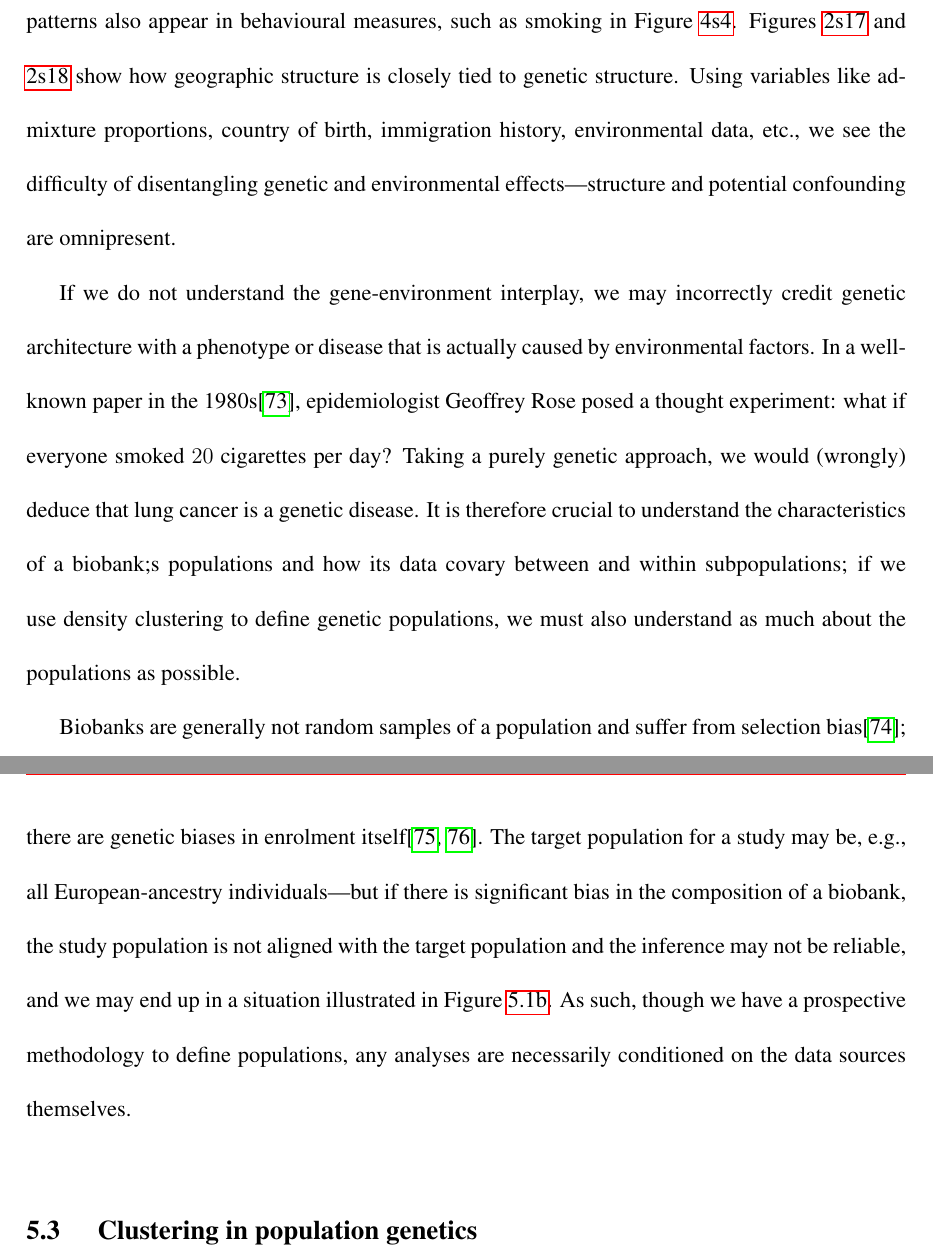
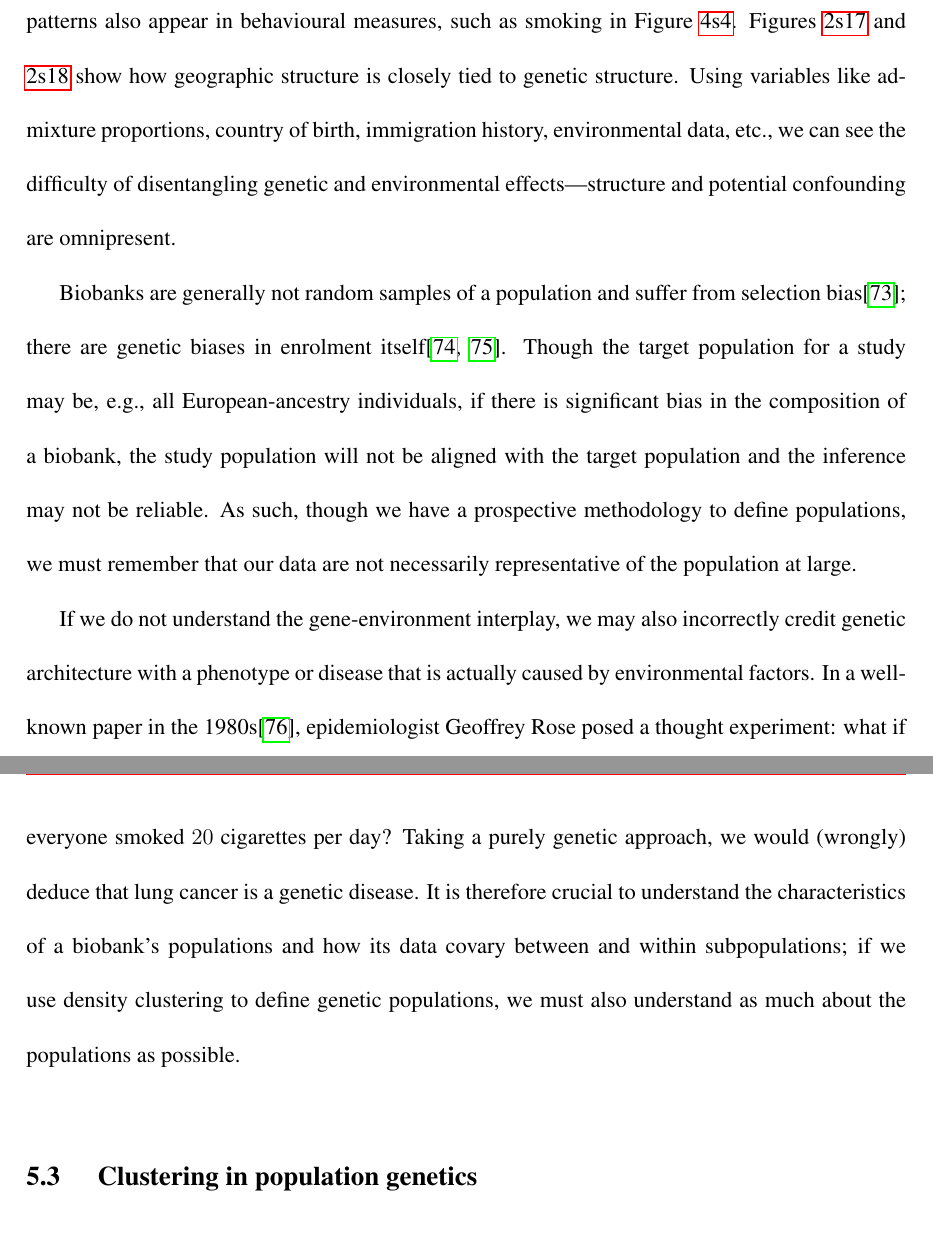
Before and after one commit to diazale/phd_thesis, a LaTeX thesis (main.tex, which reads base/conclusion/discussion.tex): two parts of pages 236 and 237 of 250, joined at a grey line, cut so that both start at the same text, the shorter picture padded with empty space. Compiled offline with pdfLaTeX.

Commit message:
checkpoint

```diff
--- a/base/conclusion/discussion.tex
+++ b/base/conclusion/discussion.tex
@@ -33,11 +33,11 @@ In inferential statistics, we require some definition of a ``population''. To es
 
 Unlike methods that try to, e.g., harmonize labels with genetic data, the density clustering approach is label-agnostic. This is beneficial when there is differential response in identification, as we saw in \hyperref[chap:chapter4]{Chapter 4}  with many individuals from non-majority populations simply identifying as ``other''. There is currently a significant bias in genomic studies, with a tendency to discard data from non-European populations, often citing concerns over low sample sizes or issues with population structure\citep{ben-eghan_dont_2020}. Approximately $86\%$ of genomic studies by 2021 were based on individuals of European ancestry, an increase from $81\%$ in 2016\citep{fatumo_roadmap_2022,kaplan_polygenic_2022}. Using UMAP and density clustering presents an avenue to boost sample sizes and include a more diverse array of populations in studies by not depending on clustering that is, essentially, based on population labels.
 
-Biobanks are as complex as they are rich. Across visualizations in \hyperref[chap:chapter2]{Chapters~2} and \hyperref[chap:chapter4]{4}, we see patterns. Some appear quickly at the population level, as in Figure~\ref{fig:fig6} where we see population-level differences in height and blood cell count; others require iterative smoothing, such as  Figure~\ref{fig:smoothed_phenos} where we see residual structure in phenotypes after removing the effects of the top $40$ PCs. These patterns also appear in behavioural measures, such as smoking in Figure~\ref{fig:supp_ukb_smoking}. Figures~\ref{fig:supp_montage_ukbb_ns} and \ref{fig:supp_montage_ukbb_ew} show how geographic structure is closely tied to genetic structure. Using variables like admixture proportions, country of birth, immigration history, environmental data, etc., we see the difficulty of disentangling genetic and environmental effects---structure and potential confounding are omnipresent.
+Biobanks are as complex as they are rich. Across visualizations in \hyperref[chap:chapter2]{Chapters~2} and \hyperref[chap:chapter4]{4}, we see patterns. Some appear quickly at the population level, as in Figure~\ref{fig:fig6} where we see population-level differences in height and blood cell count; others require iterative smoothing, such as  Figure~\ref{fig:smoothed_phenos} where we see residual structure in phenotypes after removing the effects of the top $40$ PCs. These patterns also appear in behavioural measures, such as smoking in Figure~\ref{fig:supp_ukb_smoking}. Figures~\ref{fig:supp_montage_ukbb_ns} and \ref{fig:supp_montage_ukbb_ew} show how geographic structure is closely tied to genetic structure. Using variables like admixture proportions, country of birth, immigration history, environmental data, etc., we can see the difficulty of disentangling genetic and environmental effects---structure and potential confounding are omnipresent.
 
-If we do not understand the gene-environment interplay, we may incorrectly credit genetic architecture with a phenotype or disease that is actually caused by environmental factors. In a well-known paper in the 1980s\citep{rose_sick_2001}, epidemiologist Geoffrey Rose posed a thought experiment: what if everyone smoked $20$ cigarettes per day? Taking a purely genetic approach, we would (wrongly) deduce that lung cancer is a genetic disease. It is therefore crucial to understand the characteristics of a biobank;s populations and how its data covary between and within subpopulations; if we use density clustering to define genetic populations, we must also understand as much about the populations as possible.
+Biobanks are generally not random samples of a population and suffer from selection bias\citep{huang_representativeness_2021}; there are genetic biases in enrolment itself\citep{pirastu_genetic_2021,benonisdottir_studying_2023}. Though the target population for a study may be, e.g., all European-ancestry individuals, if there is significant bias in the composition of a biobank, the study population will not be aligned with the target population and the inference may not be reliable. As such, though we have a prospective methodology to define populations, we must remember that our data are not necessarily representative of the population at large.
 
-Biobanks are generally not random samples of a population and suffer from selection bias\citep{huang_representativeness_2021}; there are genetic biases in enrolment itself\citep{pirastu_genetic_2021,benonisdottir_studying_2023}. The target population for a study may be, e.g., all European-ancestry individuals---but if there is significant bias in the composition of a biobank, the study population is not aligned with the target population and the inference may not be reliable, and we may end up in a situation illustrated in Figure~\ref{fig:statistical_populations2}. As such, though we have a prospective methodology to define populations, any analyses are necessarily conditioned on the data sources themselves.
+If we do not understand the gene-environment interplay, we may also incorrectly credit genetic architecture with a phenotype or disease that is actually caused by environmental factors. In a well-known paper in the 1980s\citep{rose_sick_2001}, epidemiologist Geoffrey Rose posed a thought experiment: what if everyone smoked $20$ cigarettes per day? Taking a purely genetic approach, we would (wrongly) deduce that lung cancer is a genetic disease. It is therefore crucial to understand the characteristics of a biobank's populations and how its data covary between and within subpopulations; if we use density clustering to define genetic populations, we must also understand as much about the populations as possible.
 
 \section{Clustering in population genetics}
 
```
Also changed, not shown: base/intro/intro.tex (+1 -1 lines), base/conclusion/discussion.tex (3 more changed lines).
